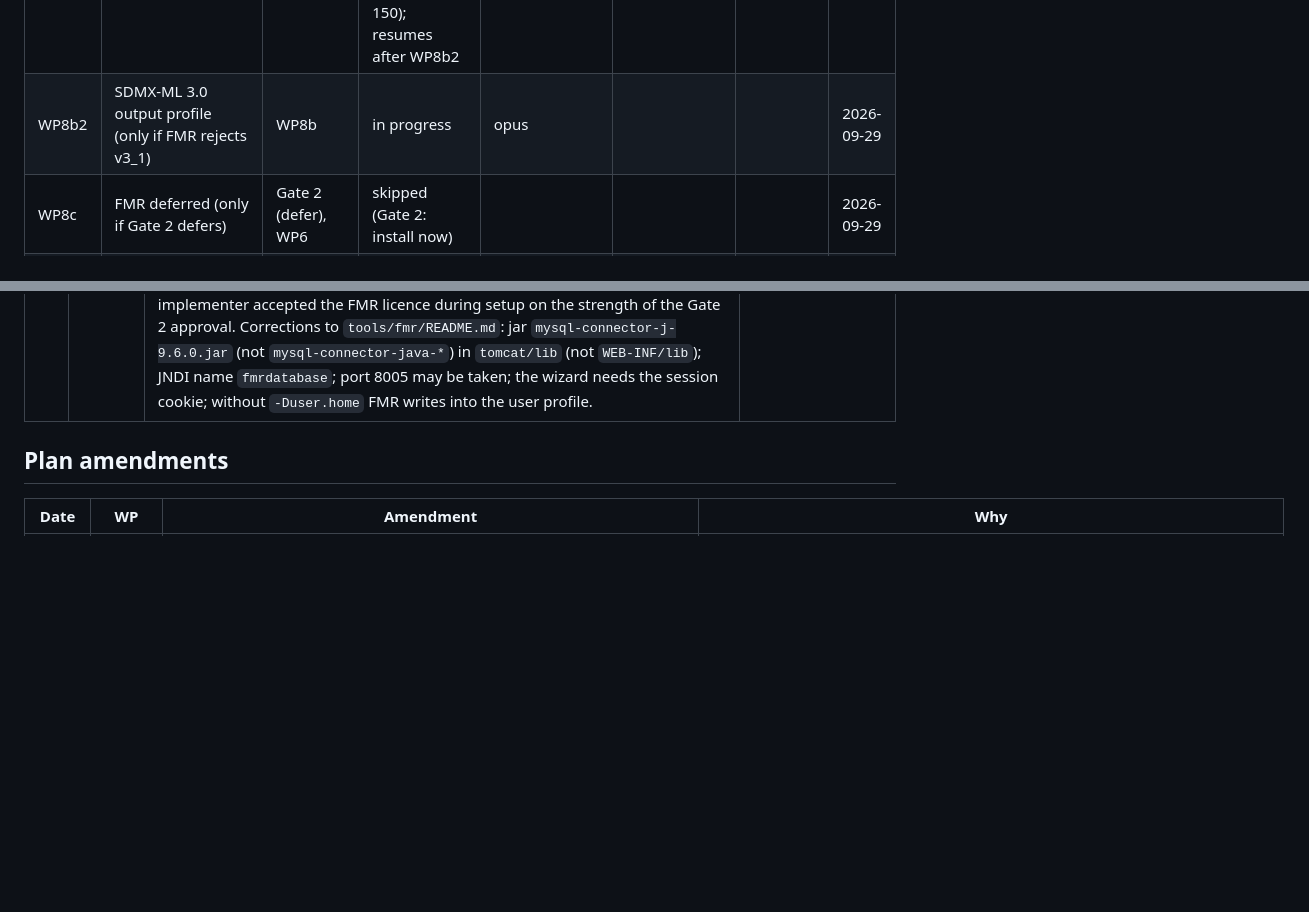
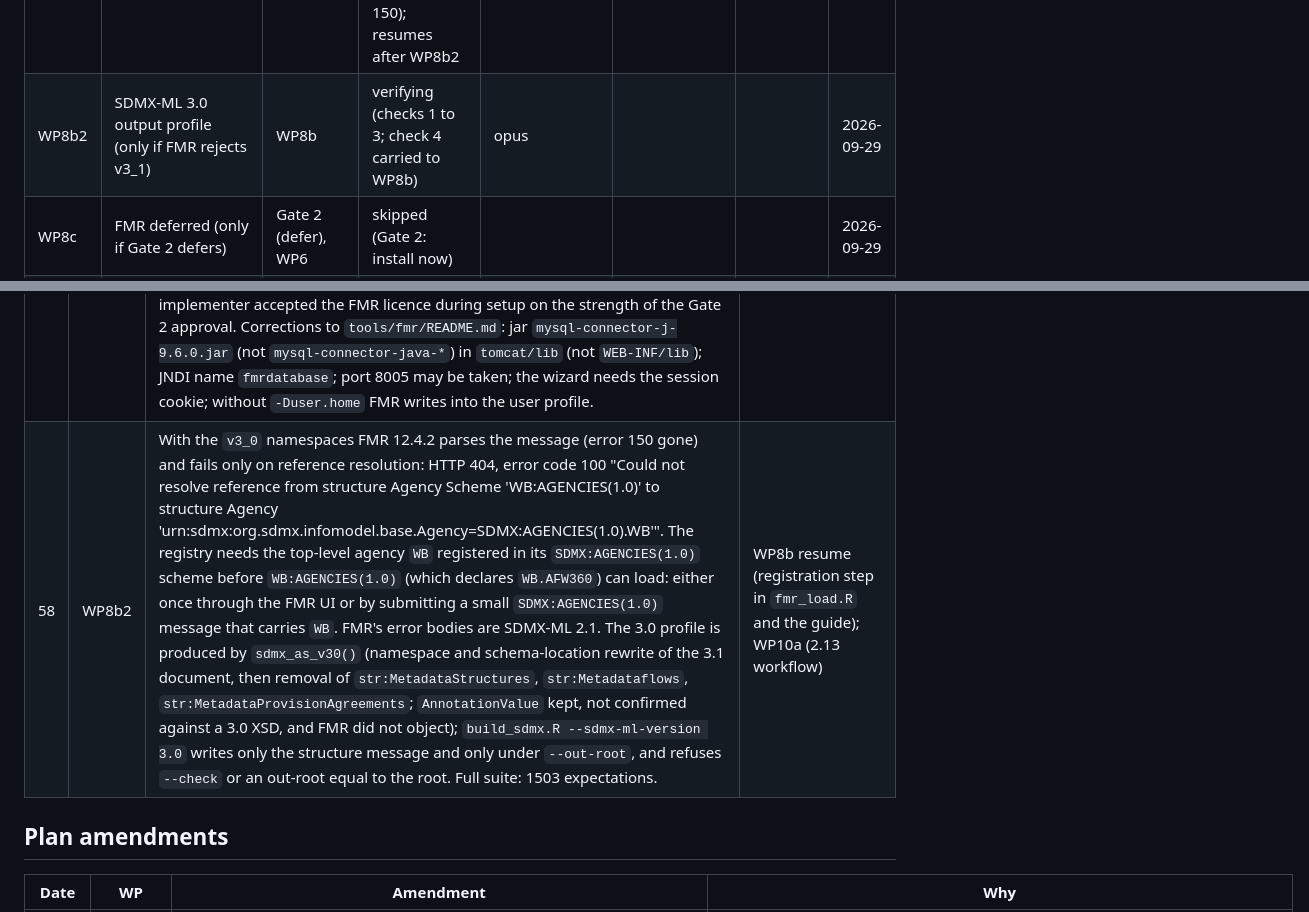
Before and after one commit to wbEAWPV/AFW360_Glance, a Markdown page: .docs/sdmx-transition/PROGRESS.md, 2 parts joined by grey strips. Drawn GitHub-style; blank space fills up the shorter version.

Commit message:
PROGRESS: WP8b2 implemented; check 4 carried to WP8b resume; point 58
Co-Authored-By: Claude Fable 5.1 <noreply@anthropic.com>

```diff
--- a/.docs/sdmx-transition/PROGRESS.md
+++ b/.docs/sdmx-transition/PROGRESS.md
@@ -45,7 +45,7 @@ Maintained by the orchestrator only. One row per work package; states are `todo`
 | WP5d | Validator: SDMX checks | WP5c, WP4b | committed | opus (111k tokens, over budget; complete) | sonnet, PASS 5/5 (checks 2 and 3 amended); wave baseline PASS 5/5 (1492 tests) | eb06f29 | 2026-09-29 |
 | Gate 2 | FMR install decision | WP8a | pending | | | | |
 | WP8b | FMR install, load, validate, round trip | Gate 2 (install), WP6 | paused at the contingency (FMR rejects v3_1, HTTP 400 code 150); resumes after WP8b2 | opus (102k tokens, first round) | | | 2026-09-29 |
-| WP8b2 | SDMX-ML 3.0 output profile (only if FMR rejects v3_1) | WP8b | in progress | opus | | | 2026-09-29 |
+| WP8b2 | SDMX-ML 3.0 output profile (only if FMR rejects v3_1) | WP8b | verifying (checks 1 to 3; check 4 carried to WP8b) | opus | | | 2026-09-29 |
 | WP8c | FMR deferred (only if Gate 2 defers) | Gate 2 (defer), WP6 | skipped (Gate 2: install now) | | | | 2026-09-29 |
 | WP10a | Standard final and conformance page | every WP that ran (WP8b or WP8c, not both) | todo | | | | |
 | WP10b | Project documentation | every WP that ran (WP8b or WP8c, not both) | todo | | | | |
@@ -164,6 +164,7 @@ Questions raised during WP1 and WP2a:
 | 55 | WP5d | `validate.R` now always sources `sdmx_xml.R`, `sdmx_structures.R` and `sdmx_refmeta.R`, so every validator run regenerates the SDMX outputs and validates against the XSD (a few seconds more); a root copy used with `validate.R` needs `pipeline/R`. The structure message is parsed from its bytes, not its path, because libxml2 on Windows kept the file locked after a failed parse of a path. URN resolution covers maintainables and their direct-child items only; component-level URNs do not occur today and would be reported unresolved. | WP10a (tooling notes) |
 | 56 | WP8b | FMR 12.4.2 rejects SDMX-ML 3.1 explicitly: `POST /ws/secure/sdmxapi/rest/` with `sdmx/structures/AFW360_structures.xml` returns HTTP 400, FMR error code 150 "Unrecognised file format, contents of file are: <?xml ...><mes:Structure xmlns:mes="http://www.sdmx.org/resources/sdmxml/schemas/v3_1/message" ..." (same as multipart upload; log line `ErrorWriterEngineV21 - Unrecognised file format`; the error body itself is SDMX-ML 2.1). Response saved in `tmp/fmr/load_response.xml`. Whether FMR accepts SDMX-CSV 2.1 data and which namespace version it exports are still unknown. WP8b paused at the contingency; WP8b2 runs first; `tools/fmr/fmr_load.R --file <path>` is ready for the 3.0 profile. | WP8b2, then WP8b (resume); WP10a (2.13 text) |
 | 57 | WP8b | Installed under `tools/fmr/runtime/` (gitignored): Tomcat 10.1.60 (SHA-512 checked; HTTP 8080, shutdown port 8015 because 8005 was held by the system) with the FMR 12.4.2 WAR as `ROOT.war`; MySQL 8.0.46 noinstall (MD5 checked; 127.0.0.1:3306, X protocol off, root without password on localhost only, `--initialize-insecure`), Connector/J 9.6.0 in `tomcat/lib`, JNDI resource `fmrdatabase` in `conf/context.xml`, database `fmr`, user `fmruser@localhost`; heap `-Xmx16g` (128 GB RAM, 312 GB free); `-Duser.home` and `-DRegistryProperties` keep `fmr.properties` under `runtime/home/`; first-run setup scripted over `/ws/secure/settings/*` (needs the `install.html` session cookie), 34 tables created; FMR superuser `root`; passwords in `runtime/secrets.txt`; start and stop commands in `.docs/fmr-guide.qmd`. The implementer accepted the FMR licence during setup on the strength of the Gate 2 approval. Corrections to `tools/fmr/README.md`: jar `mysql-connector-j-9.6.0.jar` (not `mysql-connector-java-*`) in `tomcat/lib` (not `WEB-INF/lib`); JNDI name `fmrdatabase`; port 8005 may be taken; the wizard needs the session cookie; without `-Duser.home` FMR writes into the user profile. | Data lead (licence acceptance to confirm); WP10b (README corrections, since README.md is committed) |
+| 58 | WP8b2 | With the `v3_0` namespaces FMR 12.4.2 parses the message (error 150 gone) and fails only on reference resolution: HTTP 404, error code 100 "Could not resolve reference from structure Agency Scheme 'WB:AGENCIES(1.0)' to structure Agency 'urn:sdmx:org.sdmx.infomodel.base.Agency=SDMX:AGENCIES(1.0).WB'". The registry needs the top-level agency `WB` registered in its `SDMX:AGENCIES(1.0)` scheme before `WB:AGENCIES(1.0)` (which declares `WB.AFW360`) can load: either once through the FMR UI or by submitting a small `SDMX:AGENCIES(1.0)` message that carries `WB`. FMR's error bodies are SDMX-ML 2.1. The 3.0 profile is produced by `sdmx_as_v30()` (namespace and schema-location rewrite of the 3.1 document, then removal of `str:MetadataStructures`, `str:Metadataflows`, `str:MetadataProvisionAgreements`; `AnnotationValue` kept, not confirmed against a 3.0 XSD, and FMR did not object); `build_sdmx.R --sdmx-ml-version 3.0` writes only the structure message and only under `--out-root`, and refuses `--check` or an out-root equal to the root. Full suite: 1503 expectations. | WP8b resume (registration step in `fmr_load.R` and the guide); WP10a (2.13 workflow) |
 
 ## Plan amendments
 
```
Also changed, not shown: other parts of .docs/sdmx-transition/PROGRESS.md (+1 -0 lines).
